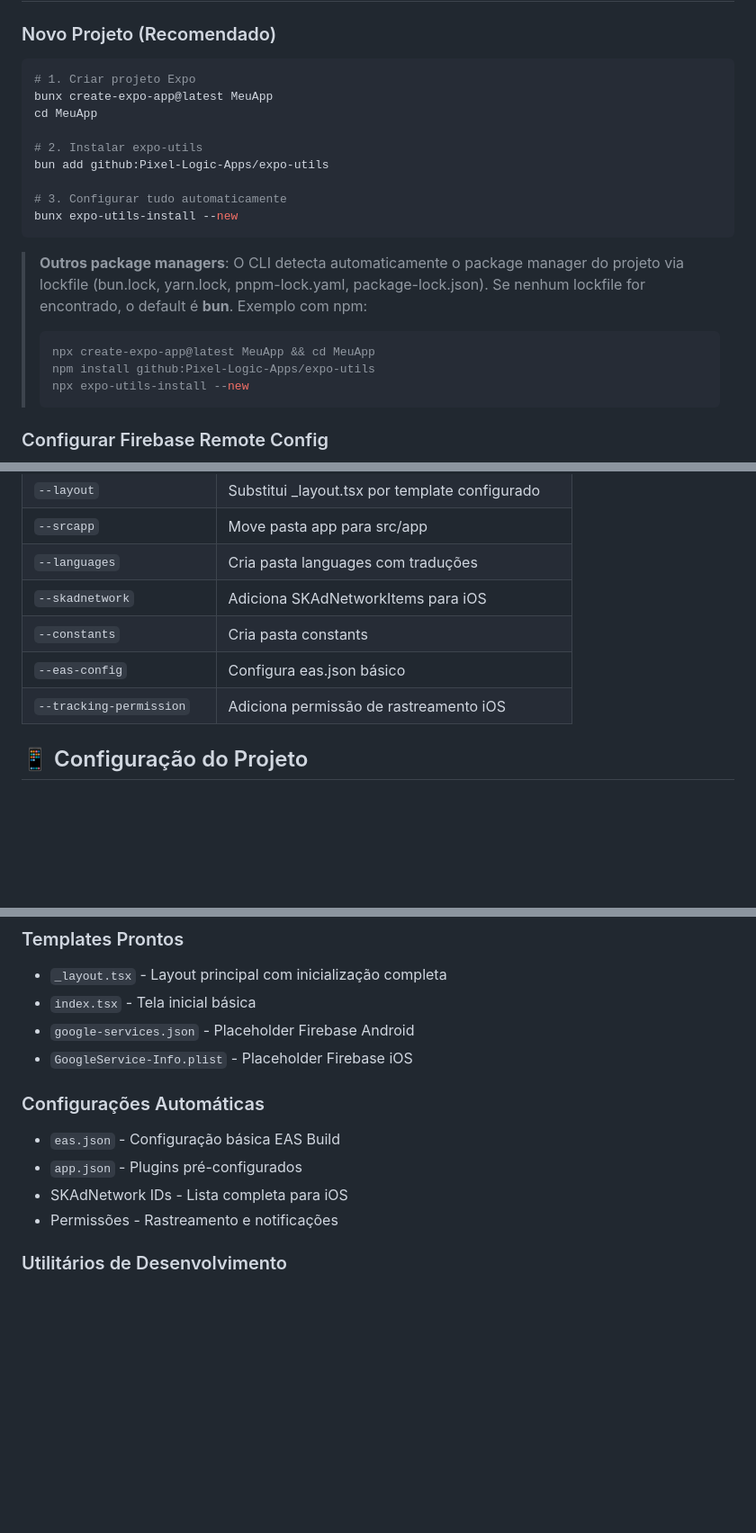
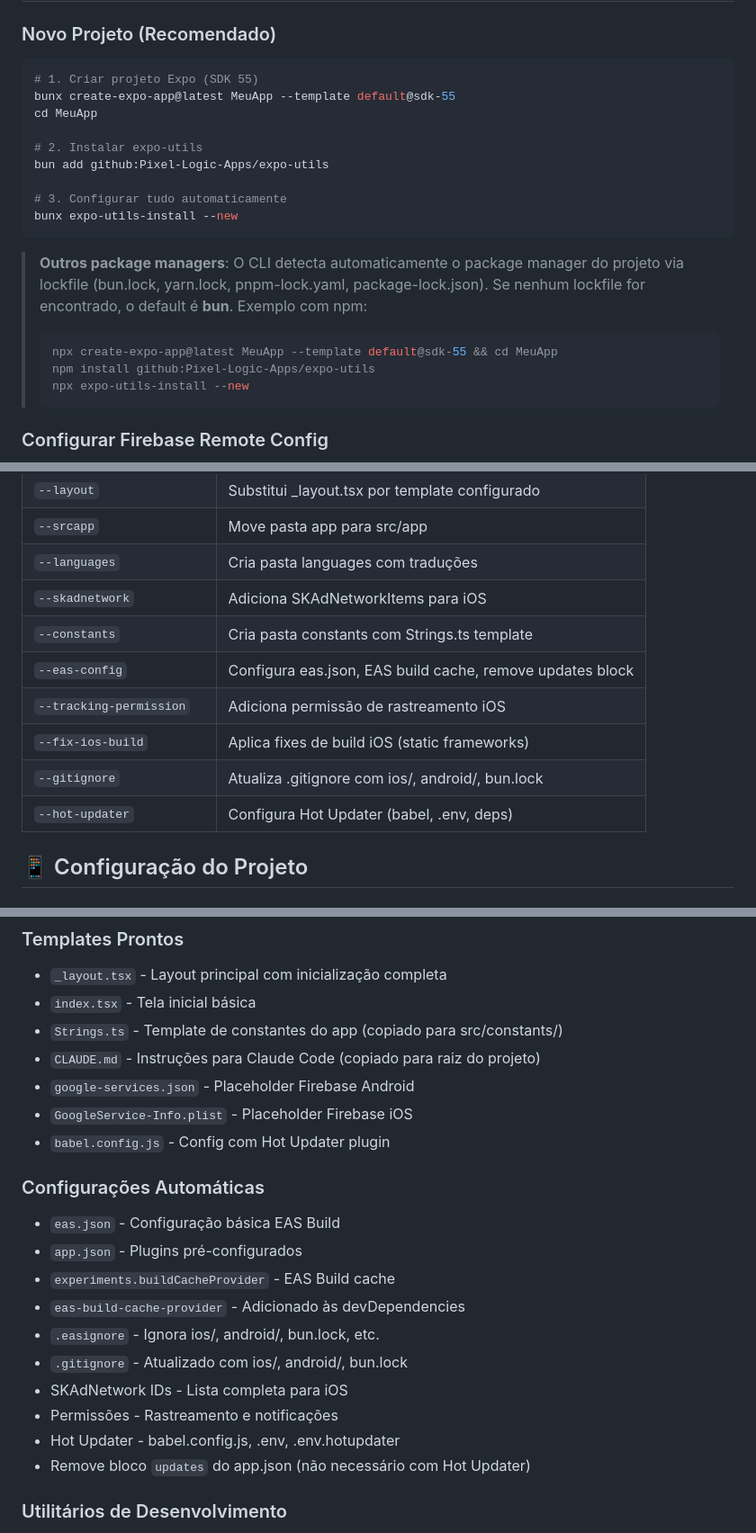
Before and after one commit to Pixel-Logic-Apps/expo-utils, a Markdown page: README.md, 3 parts joined by grey strips. Shown at 90% size. Drawn GitHub-style; blank space fills up the shorter version.

````diff
--- a/README.md
+++ b/README.md
@@ -20,8 +20,8 @@
 ### Novo Projeto (Recomendado)
 
 ```bash
-# 1. Criar projeto Expo
-bunx create-expo-app@latest MeuApp
+# 1. Criar projeto Expo (SDK 55)
+bunx create-expo-app@latest MeuApp --template default@sdk-55
 cd MeuApp
 
 # 2. Instalar expo-utils
@@ -34,7 +34,7 @@ bunx expo-utils-install --new
 > **Outros package managers**: O CLI detecta automaticamente o package manager do projeto via lockfile (bun.lock, yarn.lock, pnpm-lock.yaml, package-lock.json). Se nenhum lockfile for encontrado, o default é **bun**. Exemplo com npm:
 >
 > ```bash
-> npx create-expo-app@latest MeuApp && cd MeuApp
+> npx create-expo-app@latest MeuApp --template default@sdk-55 && cd MeuApp
 > npm install github:Pixel-Logic-Apps/expo-utils
 > npx expo-utils-install --new
 > ```
@@ -168,9 +168,12 @@ npx expo-utils-install --new
 | `--srcapp`                | Move pasta app para src/app                     |
 | `--languages`             | Cria pasta languages com traduções              |
 | `--skadnetwork`           | Adiciona SKAdNetworkItems para iOS              |
-| `--constants`             | Cria pasta constants                            |
-| `--eas-config`            | Configura eas.json básico                       |
+| `--constants`             | Cria pasta constants com Strings.ts template    |
+| `--eas-config`            | Configura eas.json, EAS build cache, remove updates block |
 | `--tracking-permission`   | Adiciona permissão de rastreamento iOS          |
+| `--fix-ios-build`         | Aplica fixes de build iOS (static frameworks)   |
+| `--gitignore`             | Atualiza .gitignore com ios/, android/, bun.lock |
+| `--hot-updater`           | Configura Hot Updater (babel, .env, deps)       |
 
 ## 📱 Configuração do Projeto
 
@@ -1111,15 +1114,24 @@ declare global {
 
 - `_layout.tsx` - Layout principal com inicialização completa
 - `index.tsx` - Tela inicial básica
+- `Strings.ts` - Template de constantes do app (copiado para src/constants/)
+- `CLAUDE.md` - Instruções para Claude Code (copiado para raiz do projeto)
 - `google-services.json` - Placeholder Firebase Android
 - `GoogleService-Info.plist` - Placeholder Firebase iOS
+- `babel.config.js` - Config com Hot Updater plugin
 
 ### Configurações Automáticas
 
 - `eas.json` - Configuração básica EAS Build
 - `app.json` - Plugins pré-configurados
+- `experiments.buildCacheProvider` - EAS Build cache
+- `eas-build-cache-provider` - Adicionado às devDependencies
+- `.easignore` - Ignora ios/, android/, bun.lock, etc.
+- `.gitignore` - Atualizado com ios/, android/, bun.lock
 - SKAdNetwork IDs - Lista completa para iOS
 - Permissões - Rastreamento e notificações
+- Hot Updater - babel.config.js, .env, .env.hotupdater
+- Remove bloco `updates` do app.json (não necessário com Hot Updater)
 
 ### Utilitários de Desenvolvimento
 
````
Also changed, not shown: CLAUDE.md (+9 -8 lines).
